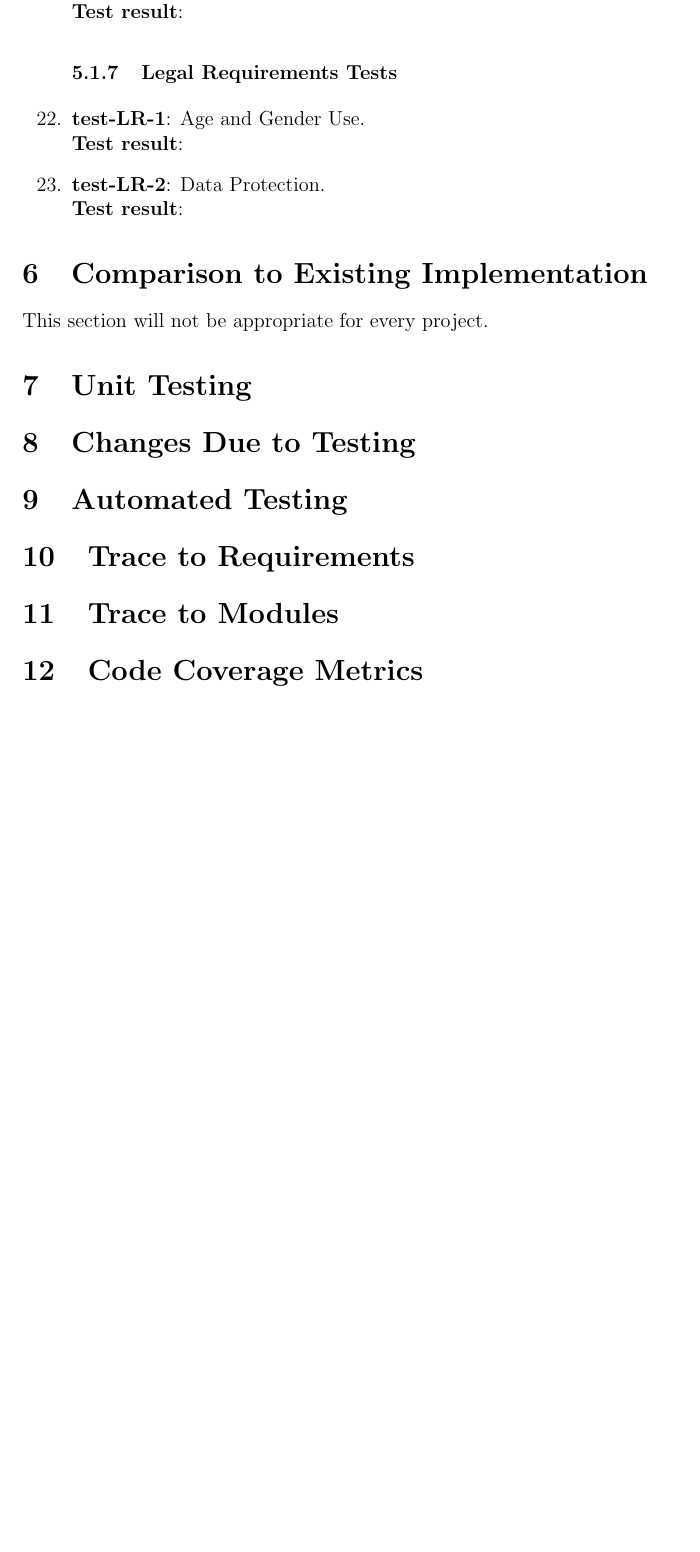
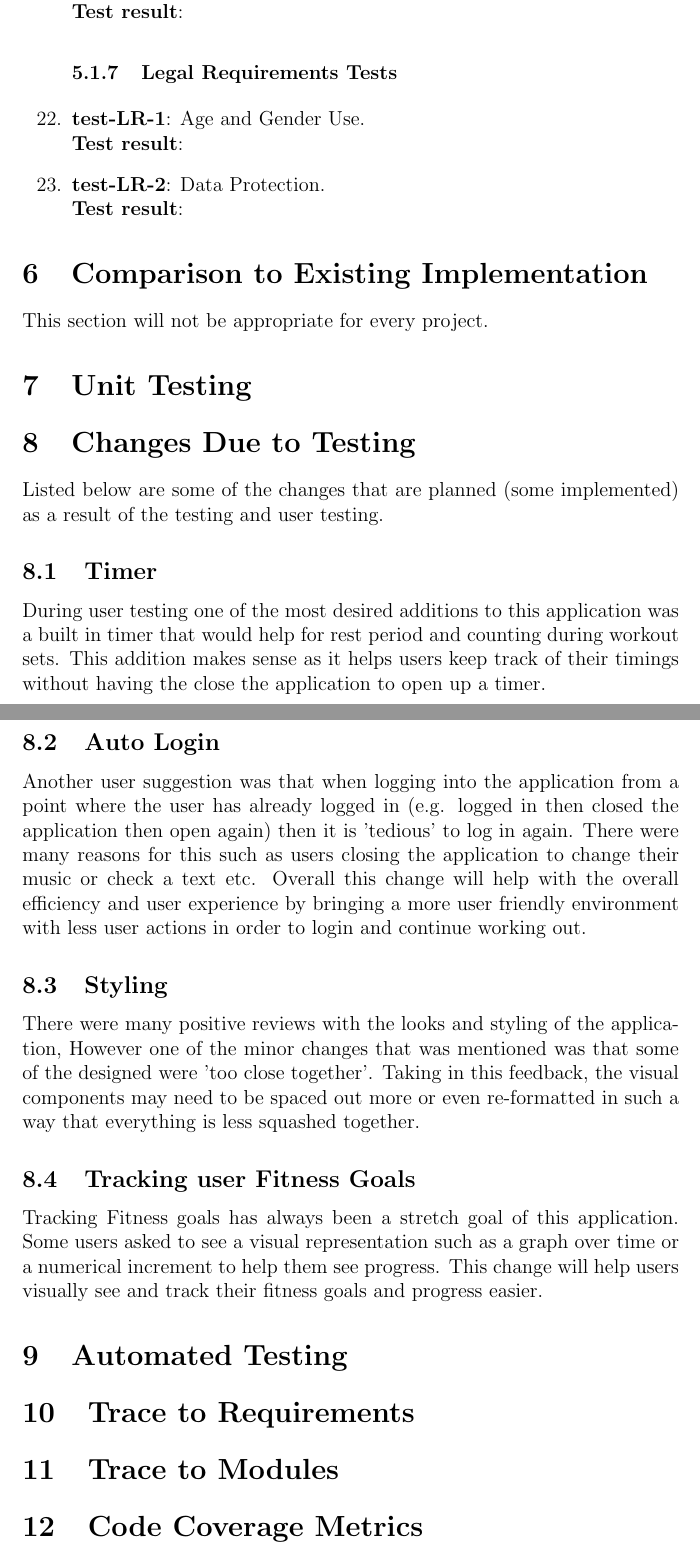
Before and after one commit to dimitritsampiras/olympian-mobile-app, a LaTeX document (docs/VnVReport/VnVReport.tex): part of page 11 of 12 before the commit and two parts of pages 11 and 12 of 13 after it, the two joined at a grey line, cut so that both start at the same text, the shorter picture padded with empty space. Compiled offline with pdfLaTeX.

Commit message:
changes made due to testing (#201)

```diff
--- a/docs/VnVReport/VnVReport.tex
+++ b/docs/VnVReport/VnVReport.tex
@@ -258,6 +258,15 @@ This section will not be appropriate for every project.
 \section{Unit Testing}
 
 \section{Changes Due to Testing}
+Listed below are some of the changes that are planned (some implemented) as a result of the testing and user testing.
+\subsection{Timer}
+During user testing one of the most desired additions to this application was a built in timer that would help for rest period and counting during workout sets. This addition makes sense as it helps users keep track of their timings without having the close the application to open up a timer.
+\subsection{Auto Login}
+Another user suggestion was that when logging into the application from a point where the user has already logged in (e.g. logged in then closed the application then open again) then it is 'tedious' to log in again. There were many reasons for this such as users closing the application to change their music or check a text etc. Overall this change will help with the overall efficiency and user experience by bringing a more user friendly environment with less user actions in order to login and continue working out.
+\subsection{Styling}
+There were many positive reviews with the looks and styling of the application, However one of the minor changes that was mentioned was that some of the designed were 'too close together'. Taking in this feedback, the visual components may need to be spaced out more or even re-formatted in such a way that everything is less squashed together.
+\subsection{Tracking user Fitness Goals}
+Tracking Fitness goals has always been a stretch goal of this application. Some users asked to see a visual representation such as a graph over time or a numerical increment to help them see progress. This change will help users visually see and track their fitness goals and progress easier.
 
 \section{Automated Testing}
 
```
